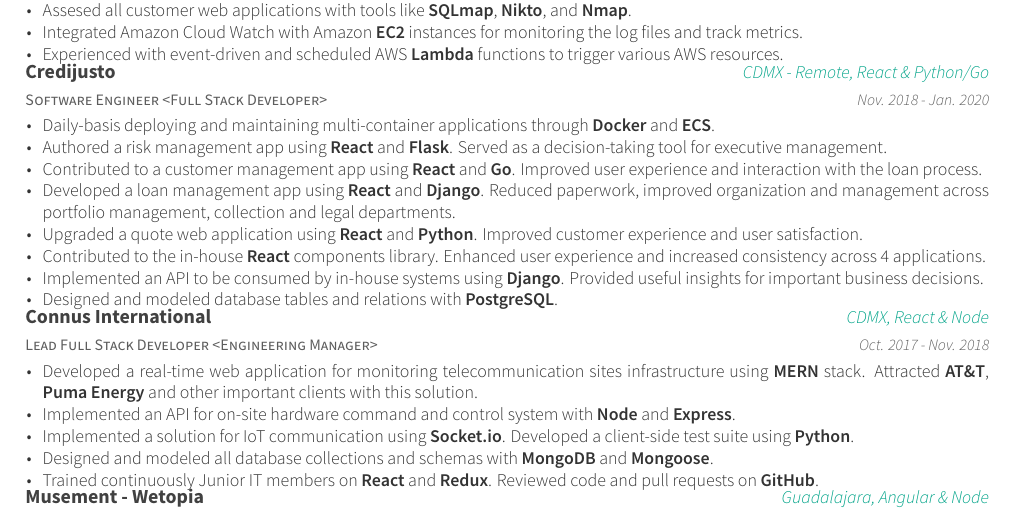
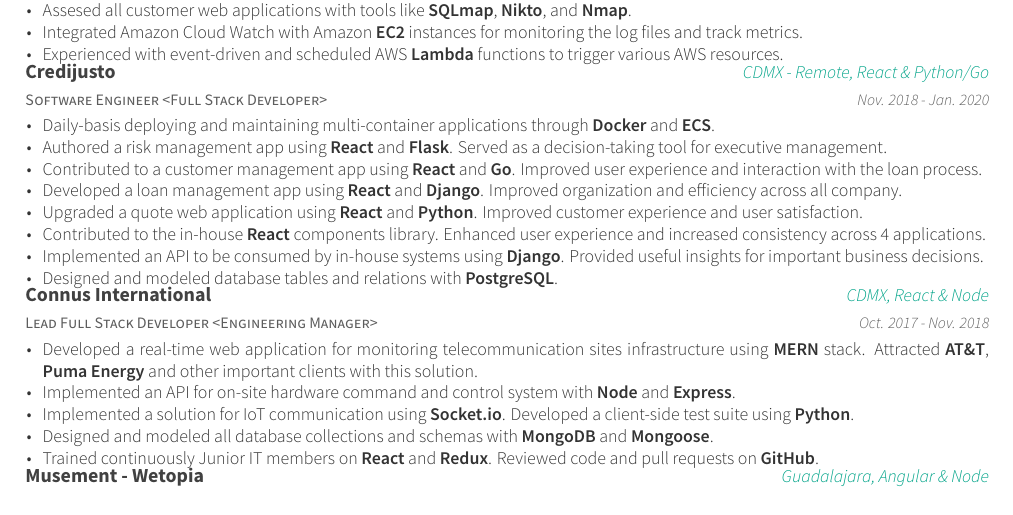
Before and after one commit to jacobgarcia/cv-latex, a LaTeX CV (resume.tex, which reads resume/experience.tex): part of the page, cut so that both start at the same text. Compiled offline with XeLaTeX.

Commit message:
Improve descriptions

```diff
--- a/resume/experience.tex
+++ b/resume/experience.tex
@@ -35,7 +35,7 @@
         \item {Daily-basis deploying and maintaining multi-container applications through \textbf{Docker} and \textbf{ECS}.}
         \item {Authored a risk management app using \textbf{React} and \textbf{Flask}. Served as a decision-taking tool for executive management.}
         \item {Contributed to a customer management app using \textbf{React} and \textbf{Go}. Improved user experience and interaction with the loan process.}
-        \item {Developed a loan management app using \textbf{React} and \textbf{Django}. Reduced paperwork, improved organization and management across portfolio management, collection and legal departments.}
+        \item {Developed a loan management app using \textbf{React} and \textbf{Django}. Improved organization and efficiency across all company.}
         \item {Upgraded a quote web application using \textbf{React} and \textbf{Python}. Improved customer experience and user satisfaction.}
         \item {Contributed to the in-house \textbf{React} components library. Enhanced user experience and increased consistency across 4 applications.}
         \item {Implemented an API to be consumed by  in-house systems using \textbf{Django}. Provided useful insights for important business decisions.}
```
Also changed, not shown: resume.pdf.
